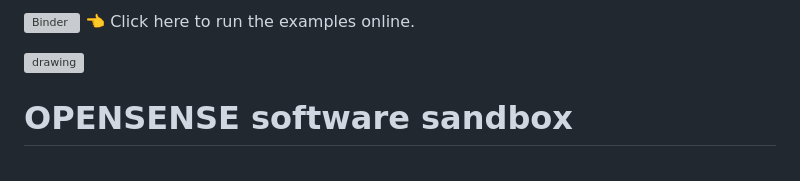
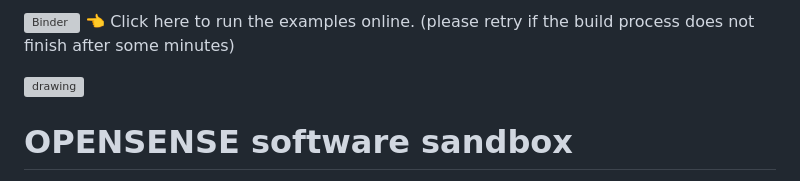
Before and after one commit to OpenSenseAction/OPENSENSE_sandbox, a Markdown page: README.md, the part around the change. GitHub-like rendering; grey boxes are pictures that could not be loaded.

Commit message:
add infor about retrying launch of binder

```diff
--- a/README.md
+++ b/README.md
@@ -1,4 +1,4 @@
-[![Binder](https://mybinder.org/badge_logo.svg)](https://mybinder.org/v2/gh/OpenSenseAction/OPENSENSE_sandbox_environment/main?urlpath=git-pull?repo=https://github.com/OpenSenseAction/OPENSENSE_sandbox%26urlpath=lab/tree/OPENSENSE_sandbox/notebooks/index.ipynb&branch=main)  :point_left: Click here to run the examples online.
+[![Binder](https://mybinder.org/badge_logo.svg)](https://mybinder.org/v2/gh/OpenSenseAction/OPENSENSE_sandbox_environment/main?urlpath=git-pull?repo=https://github.com/OpenSenseAction/OPENSENSE_sandbox%26urlpath=lab/tree/OPENSENSE_sandbox/notebooks/index.ipynb&branch=main)  :point_left: Click here to run the examples online. (please retry if the build process does not finish after some minutes)
 
 <img src="https://user-images.githubusercontent.com/102827/174779884-a2fb0971-4850-4ad6-93eb-2c53b922b408.svg" alt="drawing" width="300"/>
 
```
